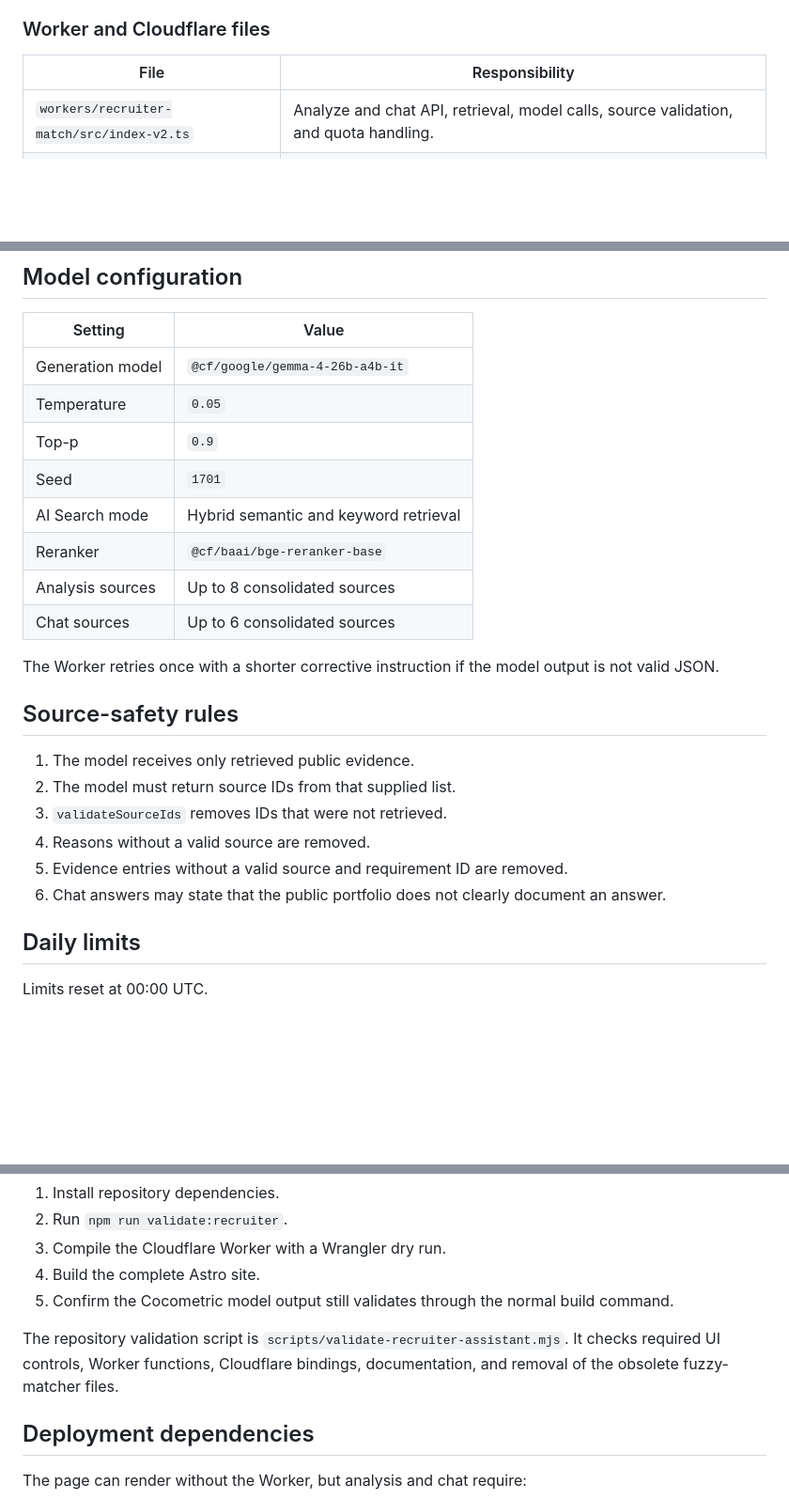
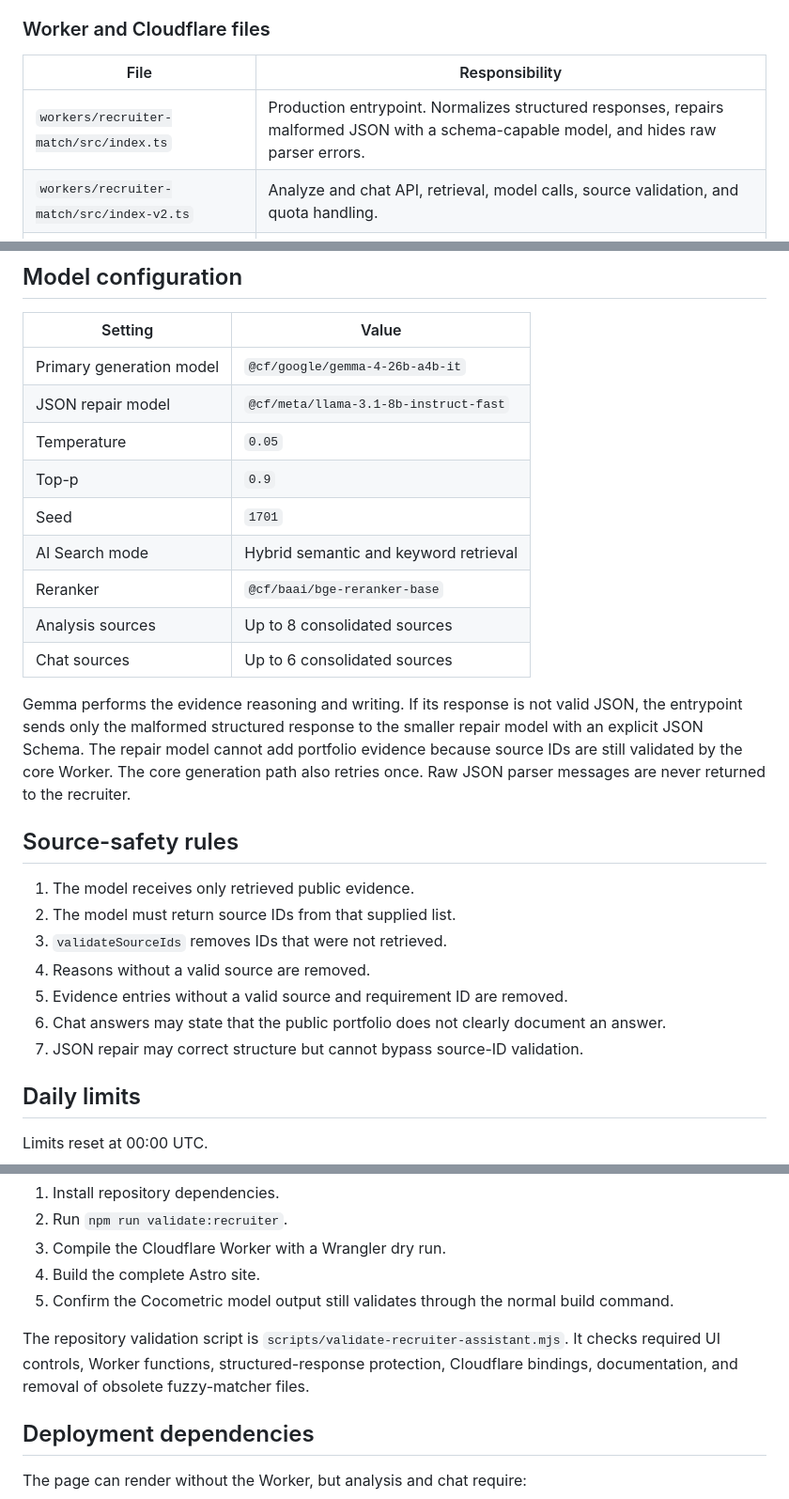
Before and after one commit to burtonmakes/burtonmakes.github.io, a Markdown page: docs/RECRUITER_ASSISTANT_WORKFLOW.md, 3 parts joined by grey strips. Shown at 94% size. Drawn GitHub-style; blank space fills up the shorter version.

Commit message:
Document recruiter JSON validation path

```diff
--- a/docs/RECRUITER_ASSISTANT_WORKFLOW.md
+++ b/docs/RECRUITER_ASSISTANT_WORKFLOW.md
@@ -96,6 +106,7 @@ The static page builds `portfolioIndex` from `src/data/site.ts` and `src/data/ca
 
 | File | Responsibility |
 | --- | --- |
+| `workers/recruiter-match/src/index.ts` | Production entrypoint. Normalizes structured responses, repairs malformed JSON with a schema-capable model, and hides raw parser errors. |
 | `workers/recruiter-match/src/index-v2.ts` | Analyze and chat API, retrieval, model calls, source validation, and quota handling. |
 | `workers/recruiter-match/wrangler.toml` | Workers AI binding, AI Search binding, Durable Object binding, model selection, origins, and quotas. |
 | `workers/recruiter-match/README.md` | Deployment and Cloudflare configuration instructions. |
@@ -115,7 +126,8 @@ If AI Search is unavailable or empty, the Worker falls back to ranking the compa
 
 | Setting | Value |
 | --- | --- |
-| Generation model | `@cf/google/gemma-4-26b-a4b-it` |
+| Primary generation model | `@cf/google/gemma-4-26b-a4b-it` |
+| JSON repair model | `@cf/meta/llama-3.1-8b-instruct-fast` |
 | Temperature | `0.05` |
 | Top-p | `0.9` |
 | Seed | `1701` |
@@ -124,7 +136,7 @@ If AI Search is unavailable or empty, the Worker falls back to ranking the compa
 | Analysis sources | Up to 8 consolidated sources |
 | Chat sources | Up to 6 consolidated sources |
 
-The Worker retries once with a shorter corrective instruction if the model output is not valid JSON.
+Gemma performs the evidence reasoning and writing. If its response is not valid JSON, the entrypoint sends only the malformed structured response to the smaller repair model with an explicit JSON Schema. The repair model cannot add portfolio evidence because source IDs are still validated by the core Worker. The core generation path also retries once. Raw JSON parser messages are never returned to the recruiter.
 
 ## Source-safety rules
 
@@ -134,6 +146,7 @@ The Worker retries once with a shorter corrective instruction if the model outpu
 4. Reasons without a valid source are removed.
 5. Evidence entries without a valid source and requirement ID are removed.
 6. Chat answers may state that the public portfolio does not clearly document an answer.
+7. JSON repair may correct structure but cannot bypass source-ID validation.
 
 ## Daily limits
 
@@ -158,7 +171,7 @@ It runs these checks on recruiter-related pull requests and manual dispatches:
 4. Build the complete Astro site.
 5. Confirm the Cocometric model output still validates through the normal build command.
 
-The repository validation script is `scripts/validate-recruiter-assistant.mjs`. It checks required UI controls, Worker functions, Cloudflare bindings, documentation, and removal of the obsolete fuzzy-matcher files.
+The repository validation script is `scripts/validate-recruiter-assistant.mjs`. It checks required UI controls, Worker functions, structured-response protection, Cloudflare bindings, documentation, and removal of obsolete fuzzy-matcher files.
 
 ## Deployment dependencies
 
```
Also changed, not shown: other parts of docs/RECRUITER_ASSISTANT_WORKFLOW.md (+28 -18 lines).
